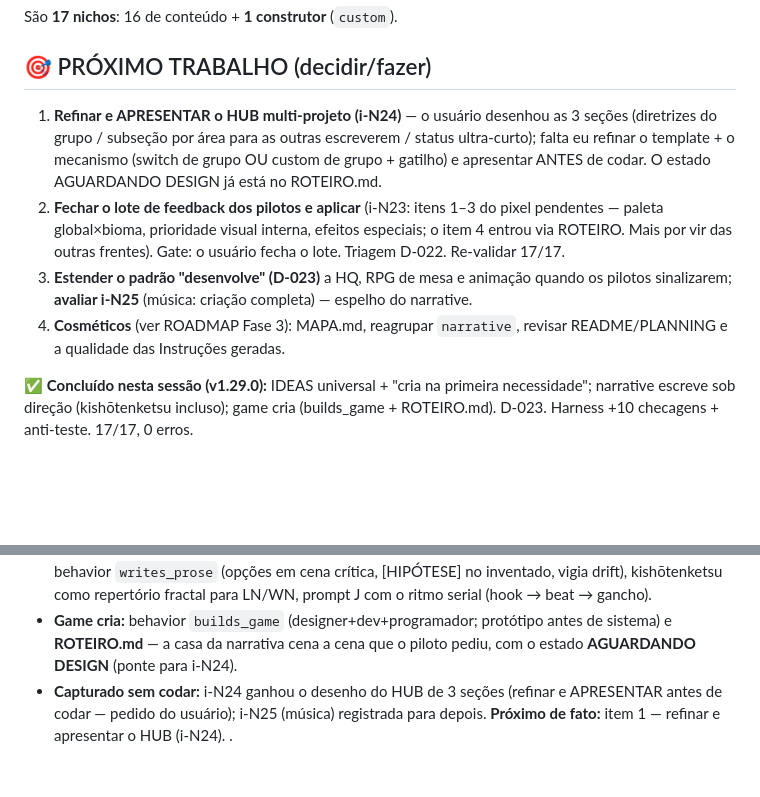
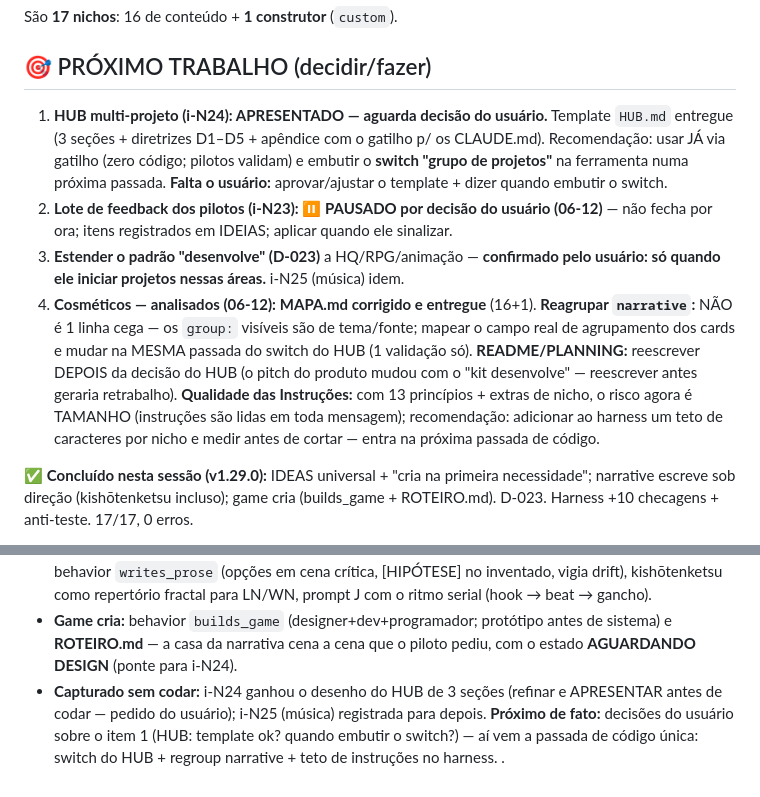
Before and after one commit to SiluJones/kit-contexto, a Markdown page: meta/STATUS.md, 2 parts joined by grey strips. GitHub-like rendering; blank space fills up the shorter version.

Commit message:
docs(meta): HUB i-N24 apresentado + cosmeticos analisados
HUB.md entregue (3 secoes, D1-D5, apendice de gatilho); recomendacao gatilho-only agora, switch depois

lote i-N23 pausado por decisao do usuario; MAPA corrigido 16+1; regroup narrative e teto de instrucoes mapeados p/ proxima passada

```diff
--- a/meta/STATUS.md
+++ b/meta/STATUS.md
@@ -21,10 +21,10 @@
 São **17 nichos**: 16 de conteúdo + **1 construtor** (`custom`).
 
 ## 🎯 PRÓXIMO TRABALHO (decidir/fazer)
-1. **Refinar e APRESENTAR o HUB multi-projeto (i-N24)** — o usuário desenhou as 3 seções (diretrizes do grupo / subseção por área para as outras escreverem / status ultra-curto); falta eu refinar o template + o mecanismo (switch de grupo OU custom de grupo + gatilho) e apresentar ANTES de codar. O estado AGUARDANDO DESIGN já está no ROTEIRO.md.
-2. **Fechar o lote de feedback dos pilotos e aplicar** (i-N23: itens 1–3 do pixel pendentes — paleta global×bioma, prioridade visual interna, efeitos especiais; o item 4 entrou via ROTEIRO. Mais por vir das outras frentes). Gate: o usuário fecha o lote. Triagem D-022. Re-validar 17/17.
-3. **Estender o padrão "desenvolve" (D-023)** a HQ, RPG de mesa e animação quando os pilotos sinalizarem; **avaliar i-N25** (música: criação completa) — espelho do narrative.
-4. **Cosméticos** (ver ROADMAP Fase 3): MAPA.md, reagrupar `narrative`, revisar README/PLANNING e a qualidade das Instruções geradas.
+1. **HUB multi-projeto (i-N24): APRESENTADO — aguarda decisão do usuário.** Template `HUB.md` entregue (3 seções + diretrizes D1–D5 + apêndice com o gatilho p/ os CLAUDE.md). Recomendação: usar JÁ via gatilho (zero código; pilotos validam) e embutir o **switch "grupo de projetos"** na ferramenta numa próxima passada. **Falta o usuário:** aprovar/ajustar o template + dizer quando embutir o switch.
+2. **Lote de feedback dos pilotos (i-N23): ⏸ PAUSADO por decisão do usuário (06-12)** — não fecha por ora; itens registrados em IDEIAS; aplicar quando ele sinalizar.
+3. **Estender o padrão "desenvolve" (D-023)** a HQ/RPG/animação — **confirmado pelo usuário: só quando ele iniciar projetos nessas áreas.** i-N25 (música) idem.
+4. **Cosméticos — analisados (06-12):** **MAPA.md corrigido e entregue** (16+1). **Reagrupar `narrative`:** NÃO é 1 linha cega — os `group:` visíveis são de tema/fonte; mapear o campo real de agrupamento dos cards e mudar na MESMA passada do switch do HUB (1 validação só). **README/PLANNING:** reescrever DEPOIS da decisão do HUB (o pitch do produto mudou com o "kit desenvolve" — reescrever antes geraria retrabalho). **Qualidade das Instruções:** com 13 princípios + extras de nicho, o risco agora é TAMANHO (instruções são lidas em toda mensagem); recomendação: adicionar ao harness um teto de caracteres por nicho e medir antes de cortar — entra na próxima passada de código.
 
 ✅ **Concluído nesta sessão (v1.29.0):** IDEAS universal + "cria na primeira necessidade"; narrative escreve sob direção (kishōtenketsu incluso); game cria (builds_game + ROTEIRO.md). D-023. Harness +10 checagens + anti-teste. 17/17, 0 erros.
 
@@ -88,5 +88,5 @@ Sessão da **ideia-260612** + leitura do GUIA_COMPLETO_ESCRITOR_NOVEL (+ versão
 - **Narrative escreve:** convention da voz reescrita (escreve **sob direção**, rascunho ancorado em VOZ.md), behavior `writes_prose` (opções em cena crítica, [HIPÓTESE] no inventado, vigia drift), kishōtenketsu como repertório fractal para LN/WN, prompt J com o ritmo serial (hook → beat → gancho).
 - **Game cria:** behavior `builds_game` (designer+dev+programador; protótipo antes de sistema) e **ROTEIRO.md** — a casa da narrativa cena a cena que o piloto pediu, com o estado **AGUARDANDO DESIGN** (ponte para i-N24).
 - **Capturado sem codar:** i-N24 ganhou o desenho do HUB de 3 seções (refinar e APRESENTAR antes de codar — pedido do usuário); i-N25 (música) registrada para depois.
-**Próximo de fato:** item 1 — refinar e apresentar o HUB (i-N24).
+**Próximo de fato:** decisões do usuário sobre o item 1 (HUB: template ok? quando embutir o switch?) — aí vem a passada de código única: switch do HUB + regroup narrative + teto de instruções no harness.
 .
```
Also changed, not shown: meta/IDEIAS.md (+2 -0 lines), meta/MAPA.md (+3 -1 lines).
